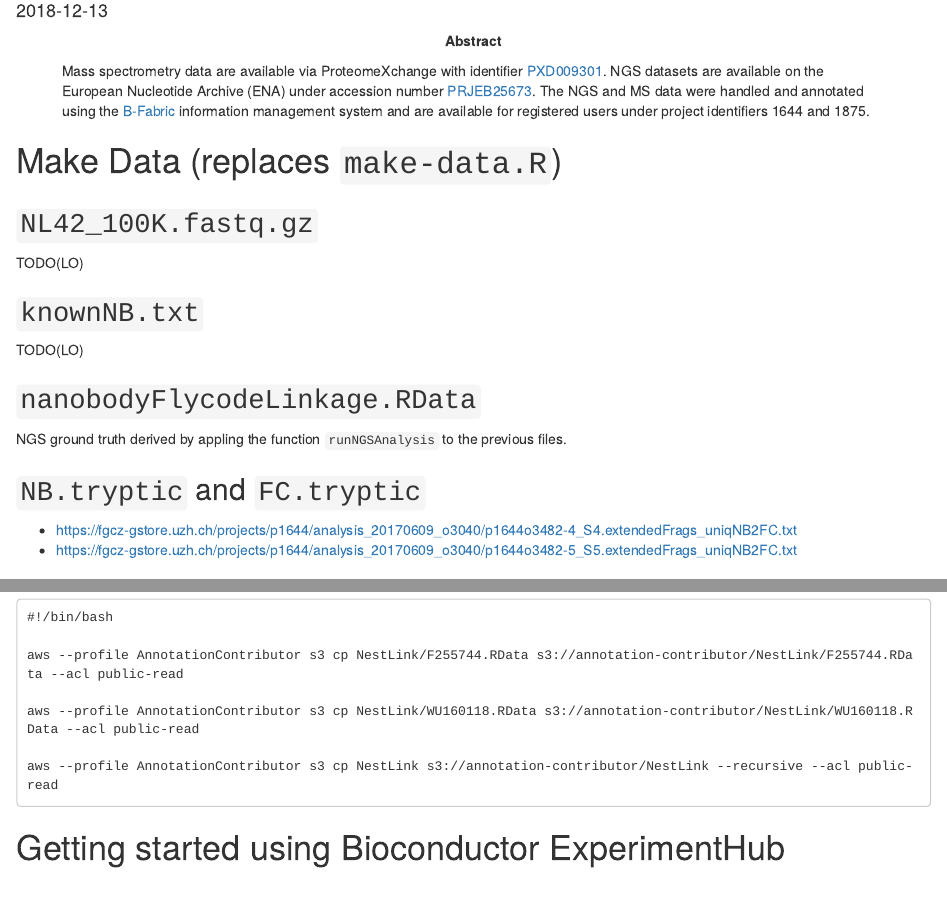
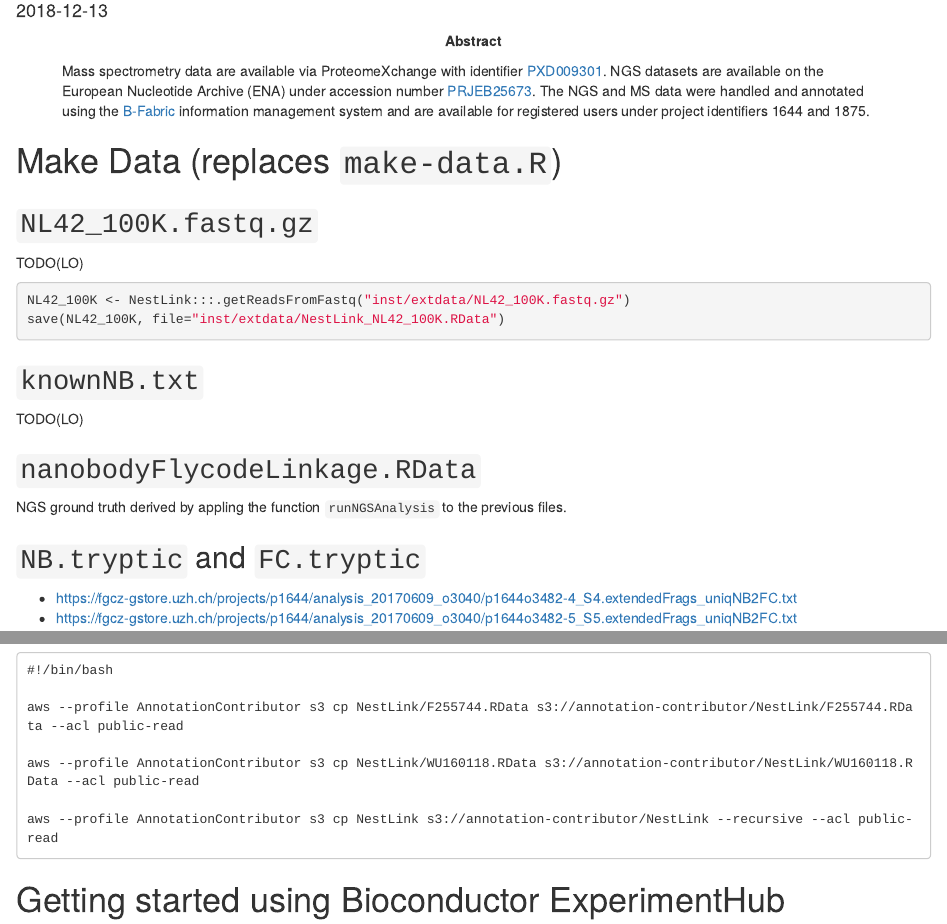
Before and after one commit to cpanse/NestLink, an R Markdown document (vignettes/make-data.Rmd): the page in a window 1100 px wide, from 160 px down, and a second part further down, joined at a grey line. Rendered offline with R 4.5, knitr and Pandoc, with nearby package versions; drawn as R Markdown's standard HTML page in place of the format the file asks for; some code elsewhere in the file could not run offline.

````diff
--- a/vignettes/make-data.Rmd
+++ b/vignettes/make-data.Rmd
@@ -28,6 +28,11 @@
 
 ## `NL42_100K.fastq.gz`
 TODO(LO)
+
+```{r eval=FALSE}
+NL42_100K <- NestLink:::.getReadsFromFastq("inst/extdata/NL42_100K.fastq.gz")
+save(NL42_100K, file="inst/extdata/NestLink_NL42_100K.RData")
+```
 
 ## `knownNB.txt`
 TODO(LO)
````
Also changed, not shown: 2 other files.
